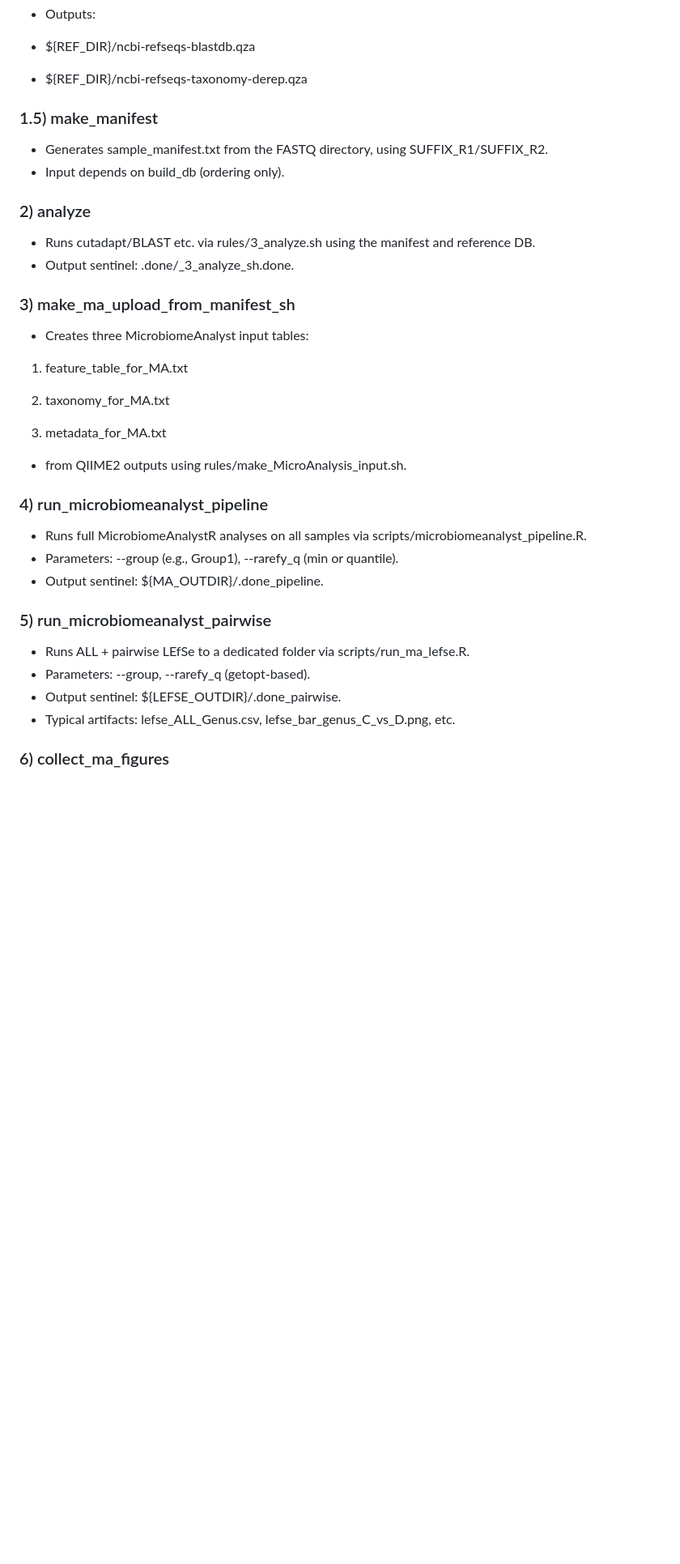
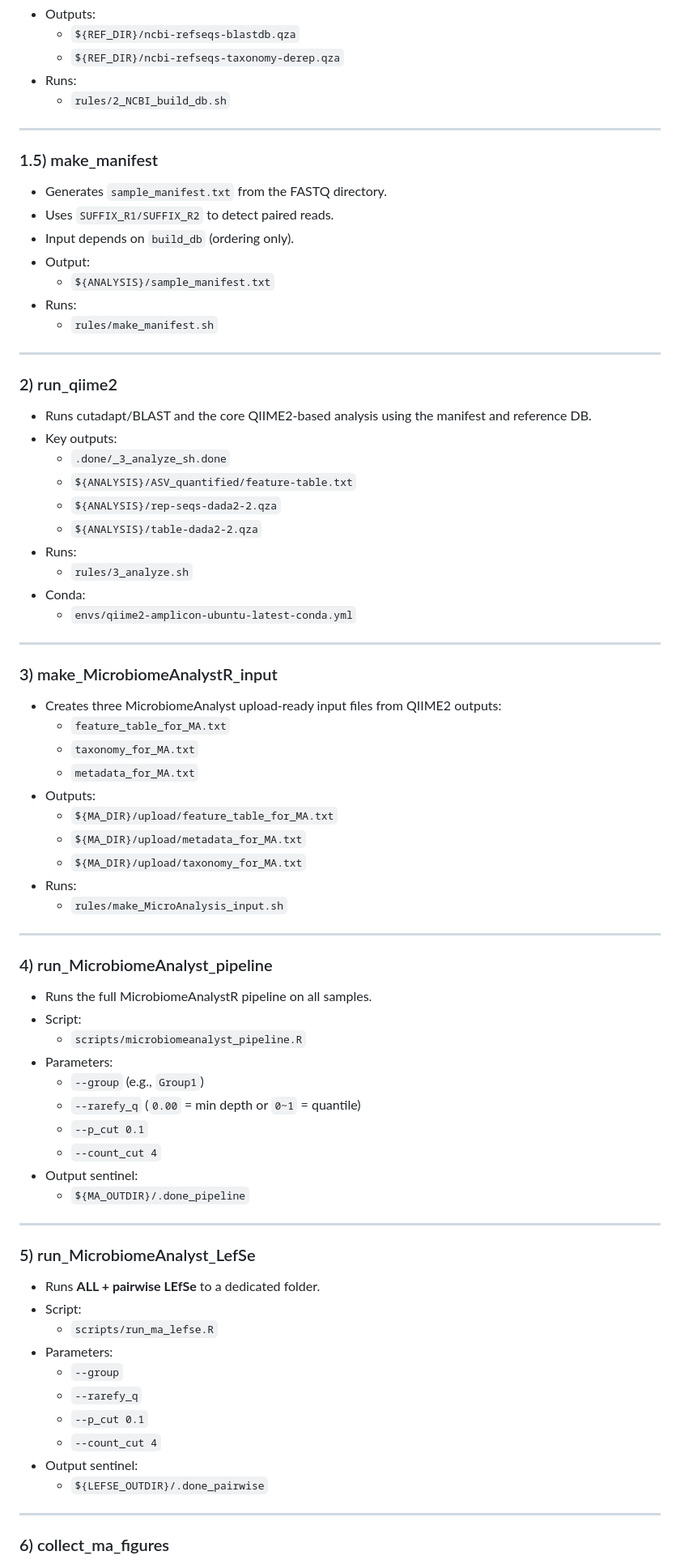
Before and after one commit to JeBinLEE/Microbiome, a Markdown page: README.md, the part around the change printed below. Shown: that part at 81% size. Drawn GitHub-style; blank space fills up the shorter version.

Commit message:
Revise README for clarity and completeness
Updated README to clarify repository contents and dependencies, added installation instructions, and detailed environment variables.

```diff
--- a/README.md
+++ b/README.md
@@ -89,36 +113,76 @@ snakemake -j 8 --snakefile Snakemake_refine
 - Outputs:
+  - `${REF_DIR}/ncbi-refseqs-blastdb.qza`
+  - `${REF_DIR}/ncbi-refseqs-taxonomy-derep.qza`
+- Runs:
+  - `rules/2_NCBI_build_db.sh`
 
-- ${REF_DIR}/ncbi-refseqs-blastdb.qza
-
-- ${REF_DIR}/ncbi-refseqs-taxonomy-derep.qza
+---
 
 ### 1.5) make_manifest
-- Generates sample_manifest.txt from the FASTQ directory, using SUFFIX_R1/SUFFIX_R2.
-- Input depends on build_db (ordering only).
+- Generates `sample_manifest.txt` from the FASTQ directory.
+- Uses `SUFFIX_R1/SUFFIX_R2` to detect paired reads.
+- Input depends on `build_db` (ordering only).
+- Output:
+  - `${ANALYSIS}/sample_manifest.txt`
+- Runs:
+  - `rules/make_manifest.sh`
 
-### 2) analyze
-- Runs cutadapt/BLAST etc. via rules/3_analyze.sh using the manifest and reference DB.
-- Output sentinel: .done/_3_analyze_sh.done.
+---
 
-### 3) make_ma_upload_from_manifest_sh
-- Creates three MicrobiomeAnalyst input tables:
+### 2) run_qiime2
+- Runs cutadapt/BLAST and the core QIIME2-based analysis using the manifest and reference DB.
+- Key outputs:
+  - `.done/_3_analyze_sh.done`
+  - `${ANALYSIS}/ASV_quantified/feature-table.txt`
+  - `${ANALYSIS}/rep-seqs-dada2-2.qza`
+  - `${ANALYSIS}/table-dada2-2.qza`
+- Runs:
+  - `rules/3_analyze.sh`
+- Conda:
+  - `envs/qiime2-amplicon-ubuntu-latest-conda.yml`
 
-1. feature_table_for_MA.txt
+---
 
-2. taxonomy_for_MA.txt
+### 3) make_MicrobiomeAnalystR_input
+- Creates three MicrobiomeAnalyst upload-ready input files from QIIME2 outputs:
+  - `feature_table_for_MA.txt`
+  - `taxonomy_for_MA.txt`
+  - `metadata_for_MA.txt`
+- Outputs:
+  - `${MA_DIR}/upload/feature_table_for_MA.txt`
+  - `${MA_DIR}/upload/metadata_for_MA.txt`
+  - `${MA_DIR}/upload/taxonomy_for_MA.txt`
+- Runs:
+  - `rules/make_MicroAnalysis_input.sh`
 
-3. metadata_for_MA.txt
-- from QIIME2 outputs using rules/make_MicroAnalysis_input.sh.
+---
 
-### 4) run_microbiomeanalyst_pipeline
-- Runs full MicrobiomeAnalystR analyses on all samples via scripts/microbiomeanalyst_pipeline.R.
-- Parameters: --group (e.g., Group1), --rarefy_q (min or quantile).
-- Output sentinel: ${MA_OUTDIR}/.done_pipeline.
+### 4) run_MicrobiomeAnalyst_pipeline
+- Runs the full MicrobiomeAnalystR pipeline on all samples.
+- Script:
+  - `scripts/microbiomeanalyst_pipeline.R`
+- Parameters:
+  - `--group` (e.g., `Group1`)
+  - `--rarefy_q` (`0.00` = min depth or `0~1` = quantile)
+  - `--p_cut 0.1`
+  - `--count_cut 4`
+- Output sentinel:
+  - `${MA_OUTDIR}/.done_pipeline`
 
-### 5) run_microbiomeanalyst_pairwise
-- Runs ALL + pairwise LEfSe to a dedicated folder via scripts/run_ma_lefse.R.
-- Parameters: --group, --rarefy_q (getopt-based).
-- Output sentinel: ${LEFSE_OUTDIR}/.done_pairwise.
-- Typical artifacts: lefse_ALL_Genus.csv, lefse_bar_genus_C_vs_D.png, etc.
+---
+
+### 5) run_MicrobiomeAnalyst_LefSe
+- Runs **ALL + pairwise LEfSe** to a dedicated folder.
+- Script:
+  - `scripts/run_ma_lefse.R`
+- Parameters:
+  - `--group`
+  - `--rarefy_q`
+  - `--p_cut 0.1`
+  - `--count_cut 4`
+- Output sentinel:
+  - `${LEFSE_OUTDIR}/.done_pairwise`
+
+---
 
 ### 6) collect_ma_figures
```
Also changed, not shown: other parts of README.md (+151 -52 lines).
